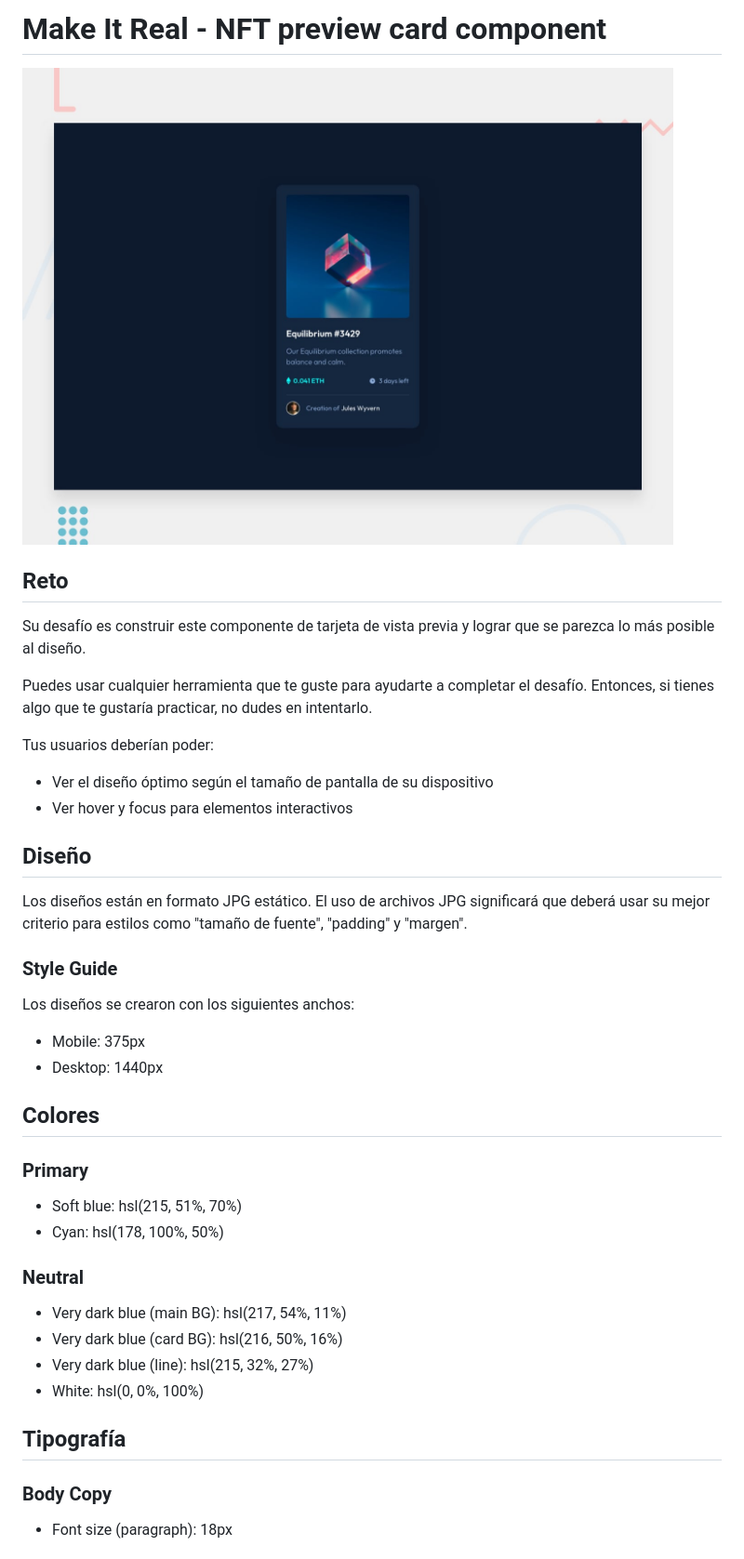
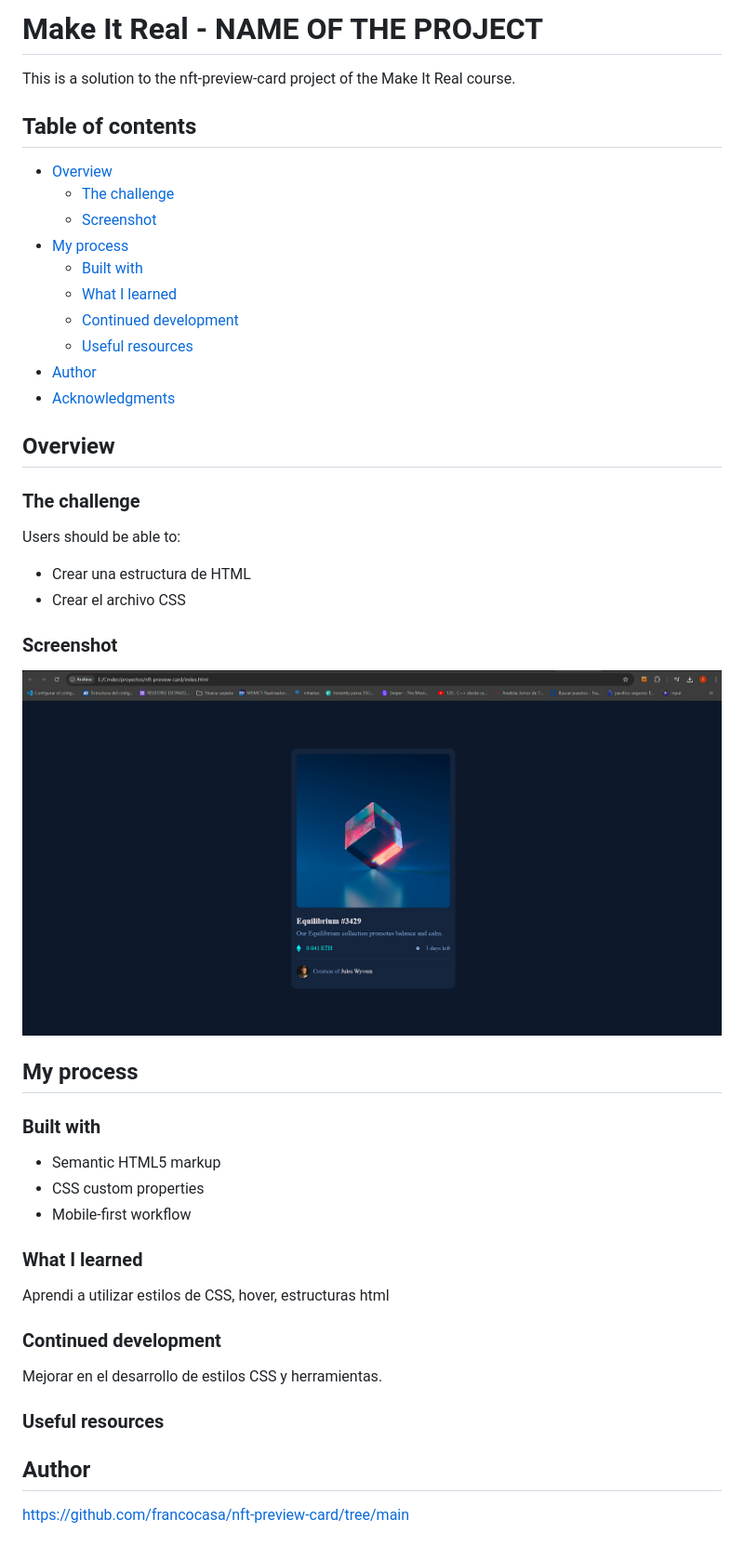
Before and after one commit to francocasa/nft-preview-card, a Markdown page: README.md, the part around the change printed below. Shown: that part at 93% size. Rendered like a GitHub page; pictures changed too: design/screenshot.png (added).

Commit message:
feat: readme commit

```diff
--- a/README.md
+++ b/README.md
@@ -1,46 +1,52 @@
-# Make It Real - NFT preview card component
+# Make It Real - NAME OF THE PROJECT
 
-<img src="./design/desktop-preview.jpg" width="700">
+This is a solution to the nft-preview-card project of the Make It Real course.
 
-## Reto
+## Table of contents
 
-Su desafío es construir este componente de tarjeta de vista previa y lograr que se parezca lo más posible al diseño.
+- [Overview](#overview)
+  - [The challenge](#the-challenge)
+  - [Screenshot](#screenshot)
+- [My process](#my-process)
+  - [Built with](#built-with)
+  - [What I learned](#what-i-learned)
+  - [Continued development](#continued-development)
+  - [Useful resources](#useful-resources)
+- [Author](#author)
+- [Acknowledgments](#acknowledgments)
 
-Puedes usar cualquier herramienta que te guste para ayudarte a completar el desafío. Entonces, si tienes algo que te gustaría practicar, no dudes en intentarlo.
+## Overview
 
-Tus usuarios deberían poder:
+### The challenge
 
-- Ver el diseño óptimo según el tamaño de pantalla de su dispositivo
-- Ver hover y focus para elementos interactivos
+Users should be able to:
 
-## Diseño
+- Crear una estructura de HTML
+- Crear el archivo CSS
 
-Los diseños están en formato JPG estático. El uso de archivos JPG significará que deberá usar su mejor criterio para estilos como "tamaño de fuente", "padding" y "margen".
+### Screenshot
 
-### Style Guide
+![alt text](design/screenshot.png)
 
-Los diseños se crearon con los siguientes anchos:
+## My process
 
-- Mobile: 375px
-- Desktop: 1440px
+### Built with
 
-## Colores
+- Semantic HTML5 markup
+- CSS custom properties
+- Mobile-first workflow
 
-### Primary
+### What I learned
 
-- Soft blue: hsl(215, 51%, 70%)
-- Cyan: hsl(178, 100%, 50%)
+Aprendi a utilizar estilos de CSS, hover, estructuras html
 
-### Neutral
+### Continued development
 
-- Very dark blue (main BG): hsl(217, 54%, 11%)
-- Very dark blue (card BG): hsl(216, 50%, 16%)
-- Very dark blue (line): hsl(215, 32%, 27%)
-- White: hsl(0, 0%, 100%)
+Mejorar en el desarrollo de estilos CSS y herramientas.
 
-## Tipografía
+### Useful resources
 
-### Body Copy
+## Author
 
-- Font size (paragraph): 18px
+https://github.com/francocasa/nft-preview-card/tree/main
 
```
Also changed, not shown: other parts of README.md (+1 -22 lines).
